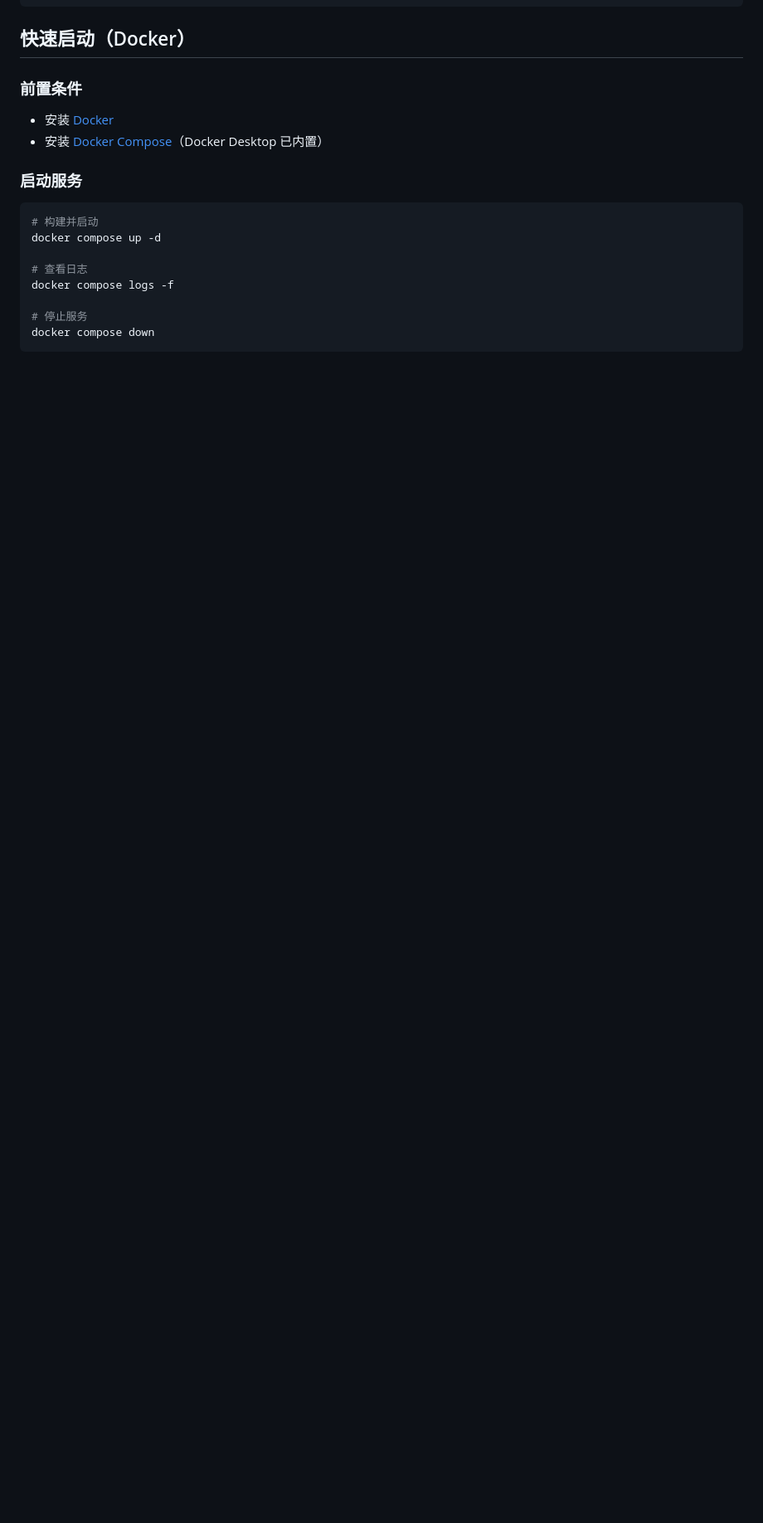
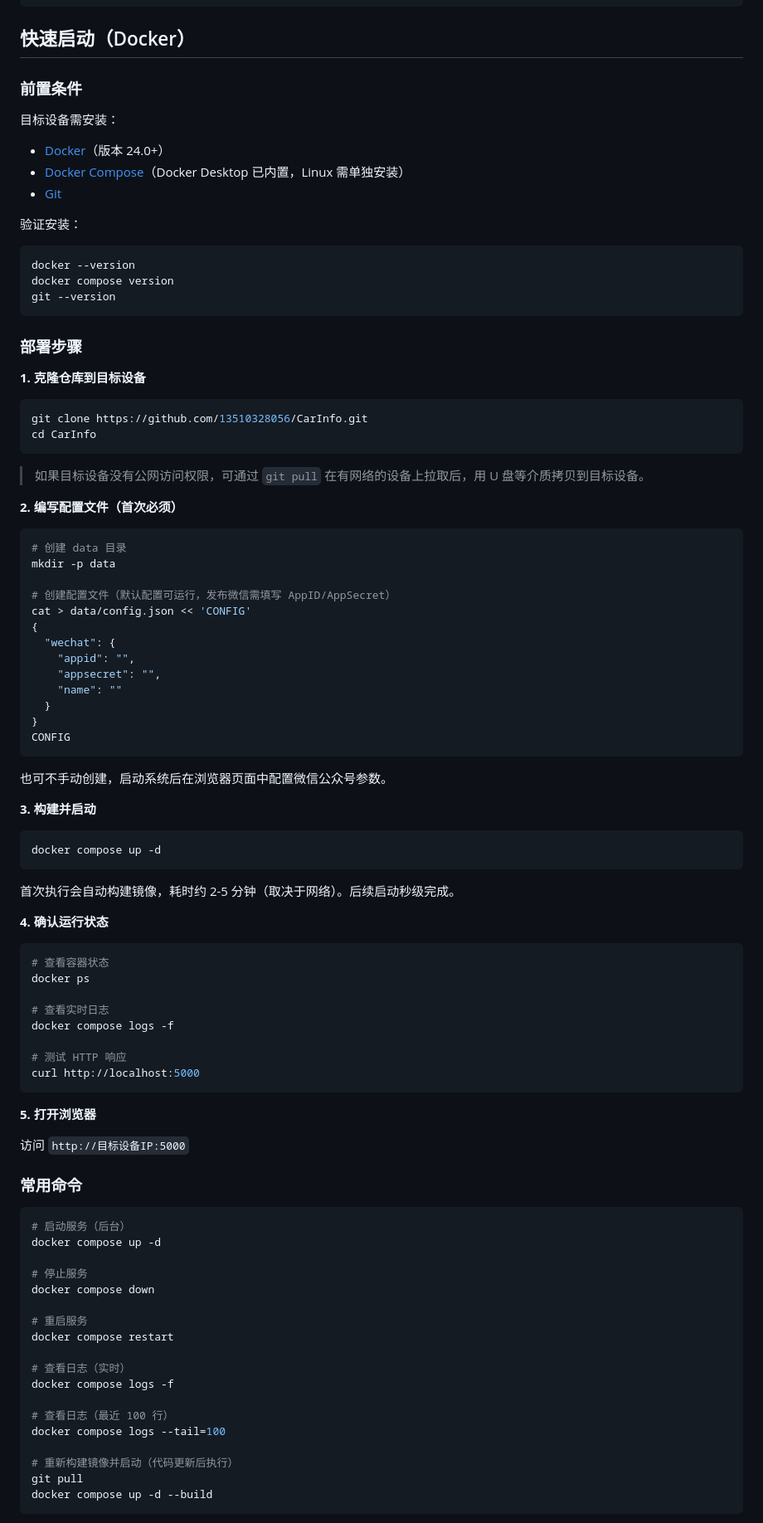
Before and after one commit to 13510328056/CarInfo, a Markdown page: README.md, the part around one of its changes. Shown at 83% size. GitHub-like rendering; blank space fills up the shorter version.

Commit message:
docs: 增加详细 Docker 部署文档（从 GitHub 拉取到目标设备部署）

````diff
--- a/README.md
+++ b/README.md
@@ -28,19 +28,96 @@
 
 ### 前置条件
 
-- 安装 [Docker](https://docs.docker.com/get-docker/)
-- 安装 [Docker Compose](https://docs.docker.com/compose/install/)（Docker Desktop 已内置）
+目标设备需安装：
 
-### 启动服务
+- [Docker](https://docs.docker.com/get-docker/)（版本 24.0+）
+- [Docker Compose](https://docs.docker.com/compose/install/)（Docker Desktop 已内置，Linux 需单独安装）
+- [Git](https://git-scm.com/downloads)
+
+验证安装：
 
 ```bash
-# 构建并启动
+docker --version
+docker compose version
+git --version
+```
+
+### 部署步骤
+
+**1. 克隆仓库到目标设备**
+
+```bash
+git clone https://github.com/13510328056/CarInfo.git
+cd CarInfo
+```
+
+> 如果目标设备没有公网访问权限，可通过 `git pull` 在有网络的设备上拉取后，用 U 盘等介质拷贝到目标设备。
+
+**2. 编写配置文件（首次必须）**
+
+```bash
+# 创建 data 目录
+mkdir -p data
+
+# 创建配置文件（默认配置可运行，发布微信需填写 AppID/AppSecret）
+cat > data/config.json << 'CONFIG'
+{
+  "wechat": {
+    "appid": "",
+    "appsecret": "",
+    "name": ""
+  }
+}
+CONFIG
+```
+
+也可不手动创建，启动系统后在浏览器页面中配置微信公众号参数。
+
+**3. 构建并启动**
+
+```bash
 docker compose up -d
+```
 
-# 查看日志
+首次执行会自动构建镜像，耗时约 2-5 分钟（取决于网络）。后续启动秒级完成。
+
+**4. 确认运行状态**
+
+```bash
+# 查看容器状态
+docker ps
+
+# 查看实时日志
 docker compose logs -f
+
+# 测试 HTTP 响应
+curl http://localhost:5000
+```
+
+**5. 打开浏览器**
+
+访问 `http://目标设备IP:5000`
+
+### 常用命令
+
+```bash
+# 启动服务（后台）
+docker compose up -d
 
 # 停止服务
 docker compose down
+
+# 重启服务
+docker compose restart
+
+# 查看日志（实时）
+docker compose logs -f
+
+# 查看日志（最近 100 行）
+docker compose logs --tail=100
+
+# 重新构建镜像并启动（代码更新后执行）
+git pull
+docker compose up -d --build
 ```
 
````
Also changed, not shown: other parts of README.md (+46 -1 lines).
